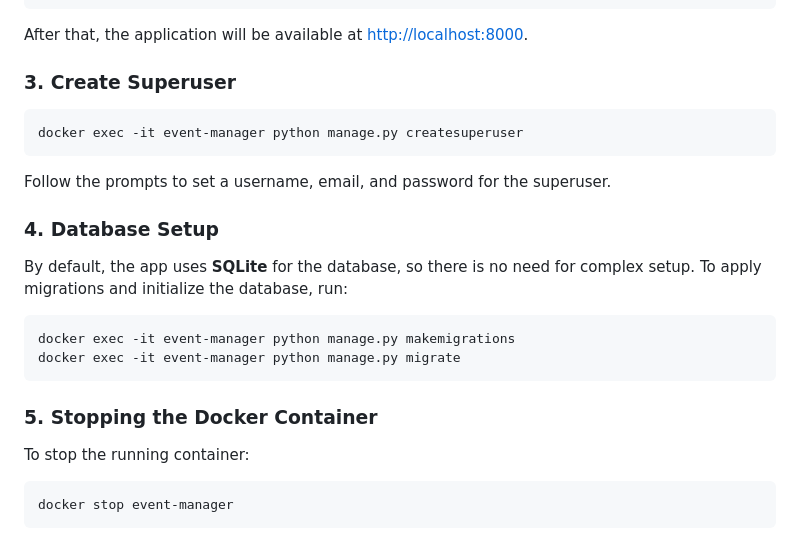
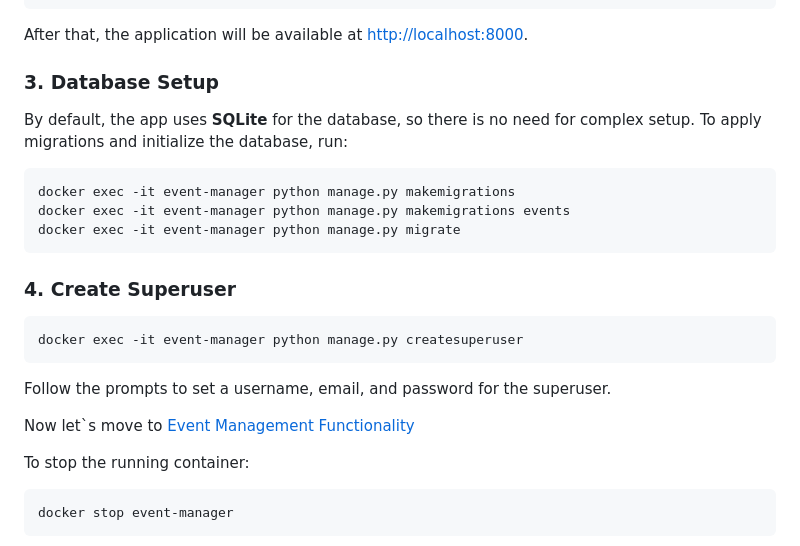
Before and after one commit to boychukmk/EventManager, a Markdown page: README.md, the part around the change. GitHub-like rendering.

````diff
--- a/README.md
+++ b/README.md
@@ -42,7 +42,17 @@ docker run -p 8000:8000 --name event-manager event-manager
 
 After that, the application will be available at [http://localhost:8000](http://localhost:8000).
 
-### 3. Create Superuser
+### 3. Database Setup
+
+By default, the app uses **SQLite** for the database, so there is no need for complex setup. To apply migrations and initialize the database, run:
+
+```bash
+docker exec -it event-manager python manage.py makemigrations
+docker exec -it event-manager python manage.py makemigrations events
+docker exec -it event-manager python manage.py migrate
+```
+
+### 4. Create Superuser
 
 ```bash
 docker exec -it event-manager python manage.py createsuperuser
@@ -50,16 +60,8 @@ docker exec -it event-manager python manage.py createsuperuser
 
 Follow the prompts to set a username, email, and password for the superuser.
 
-### 4. Database Setup
+Now let`s move to [Event Management Functionality](#event-management-system-detailed-functionality)
 
-By default, the app uses **SQLite** for the database, so there is no need for complex setup. To apply migrations and initialize the database, run:
-
-```bash
-docker exec -it event-manager python manage.py makemigrations
-docker exec -it event-manager python manage.py migrate
-```
-
-### 5. Stopping the Docker Container
 
 To stop the running container:
 
````
